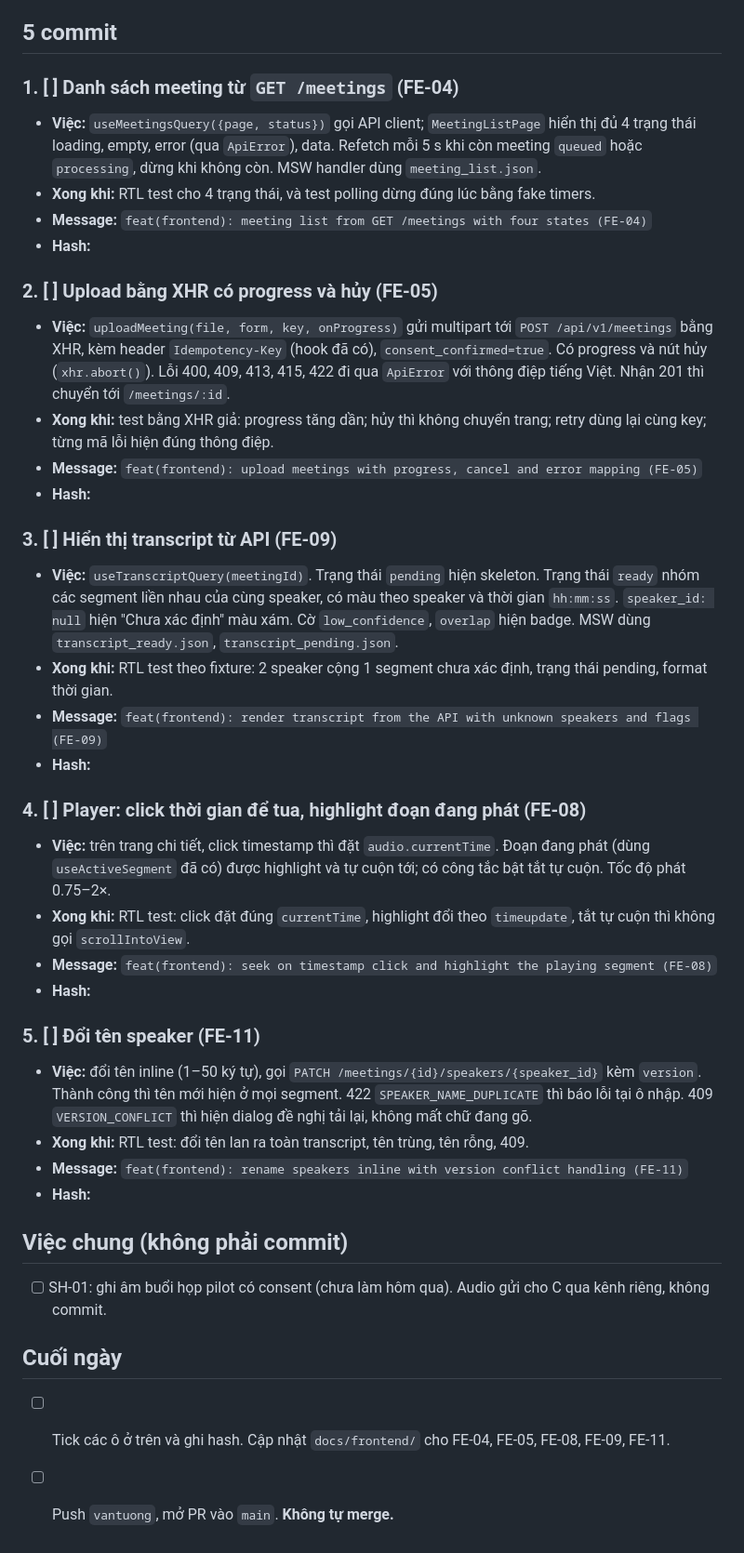
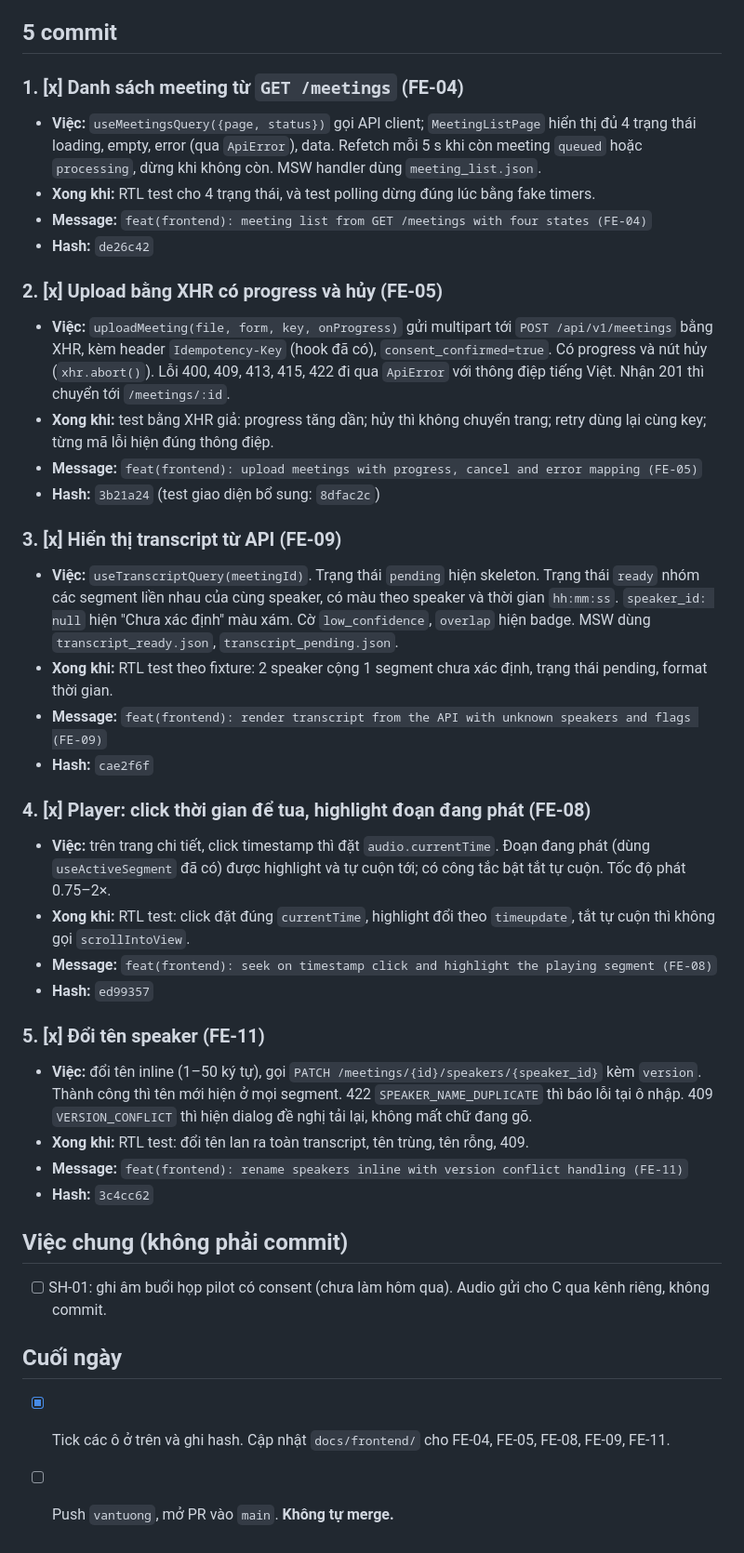
Before and after one commit to TAINGUYENVAN0507/SE2026_Codex, a Markdown page: tasks/2026-10-22/member-a.md, the part around the change. Shown at 93% size. Rendered like a GitHub page.

Commit message:
docs(frontend): record completed daily tasks (FE-04, FE-05, FE-08, FE-09, FE-11)
Đánh dấu năm phần frontend đã làm và ghi hash từng commit. SH-01 giữ chưa hoàn thành vì nhóm sẽ thực hiện. Test frontend đã đạt 88/88 trước khi cập nhật checklist.

```diff
--- a/tasks/2026-10-22/member-a.md
+++ b/tasks/2026-10-22/member-a.md
@@ -24,40 +24,40 @@ git merge origin/main
 
 ## 5 commit
 
-### 1. [ ] Danh sách meeting từ `GET /meetings` (FE-04)
+### 1. [x] Danh sách meeting từ `GET /meetings` (FE-04)
 
 - **Việc:** `useMeetingsQuery({page, status})` gọi API client; `MeetingListPage` hiển thị đủ 4 trạng thái loading, empty, error (qua `ApiError`), data. Refetch mỗi 5 s khi còn meeting `queued` hoặc `processing`, dừng khi không còn. MSW handler dùng `meeting_list.json`.
 - **Xong khi:** RTL test cho 4 trạng thái, và test polling dừng đúng lúc bằng fake timers.
 - **Message:** `feat(frontend): meeting list from GET /meetings with four states (FE-04)`
-- **Hash:**
+- **Hash:** `de26c42`
 
-### 2. [ ] Upload bằng XHR có progress và hủy (FE-05)
+### 2. [x] Upload bằng XHR có progress và hủy (FE-05)
 
 - **Việc:** `uploadMeeting(file, form, key, onProgress)` gửi multipart tới `POST /api/v1/meetings` bằng XHR, kèm header `Idempotency-Key` (hook đã có), `consent_confirmed=true`. Có progress và nút hủy (`xhr.abort()`). Lỗi 400, 409, 413, 415, 422 đi qua `ApiError` với thông điệp tiếng Việt. Nhận 201 thì chuyển tới `/meetings/:id`.
 - **Xong khi:** test bằng XHR giả: progress tăng dần; hủy thì không chuyển trang; retry dùng lại cùng key; từng mã lỗi hiện đúng thông điệp.
 - **Message:** `feat(frontend): upload meetings with progress, cancel and error mapping (FE-05)`
-- **Hash:**
+- **Hash:** `3b21a24` (test giao diện bổ sung: `8dfac2c`)
 
-### 3. [ ] Hiển thị transcript từ API (FE-09)
+### 3. [x] Hiển thị transcript từ API (FE-09)
 
 - **Việc:** `useTranscriptQuery(meetingId)`. Trạng thái `pending` hiện skeleton. Trạng thái `ready` nhóm các segment liền nhau của cùng speaker, có màu theo speaker và thời gian `hh:mm:ss`. `speaker_id: null` hiện "Chưa xác định" màu xám. Cờ `low_confidence`, `overlap` hiện badge. MSW dùng `transcript_ready.json`, `transcript_pending.json`.
 - **Xong khi:** RTL test theo fixture: 2 speaker cộng 1 segment chưa xác định, trạng thái pending, format thời gian.
 - **Message:** `feat(frontend): render transcript from the API with unknown speakers and flags (FE-09)`
-- **Hash:**
+- **Hash:** `cae2f6f`
 
-### 4. [ ] Player: click thời gian để tua, highlight đoạn đang phát (FE-08)
+### 4. [x] Player: click thời gian để tua, highlight đoạn đang phát (FE-08)
 
 - **Việc:** trên trang chi tiết, click timestamp thì đặt `audio.currentTime`. Đoạn đang phát (dùng `useActiveSegment` đã có) được highlight và tự cuộn tới; có công tắc bật tắt tự cuộn. Tốc độ phát 0.75–2×.
 - **Xong khi:** RTL test: click đặt đúng `currentTime`, highlight đổi theo `timeupdate`, tắt tự cuộn thì không gọi `scrollIntoView`.
 - **Message:** `feat(frontend): seek on timestamp click and highlight the playing segment (FE-08)`
-- **Hash:**
+- **Hash:** `ed99357`
 
-### 5. [ ] Đổi tên speaker (FE-11)
+### 5. [x] Đổi tên speaker (FE-11)
 
 - **Việc:** đổi tên inline (1–50 ký tự), gọi `PATCH /meetings/{id}/speakers/{speaker_id}` kèm `version`. Thành công thì tên mới hiện ở mọi segment. 422 `SPEAKER_NAME_DUPLICATE` thì báo lỗi tại ô nhập. 409 `VERSION_CONFLICT` thì hiện dialog đề nghị tải lại, không mất chữ đang gõ.
 - **Xong khi:** RTL test: đổi tên lan ra toàn transcript, tên trùng, tên rỗng, 409.
 - **Message:** `feat(frontend): rename speakers inline with version conflict handling (FE-11)`
-- **Hash:**
+- **Hash:** `3c4cc62`
 
 ## Việc chung (không phải commit)
 
@@ -65,5 +65,5 @@ git merge origin/main
 
 ## Cuối ngày
 
-- [ ] Tick các ô ở trên và ghi hash. Cập nhật `docs/frontend/` cho FE-04, FE-05, FE-08, FE-09, FE-11.
+- [x] Tick các ô ở trên và ghi hash. Cập nhật `docs/frontend/` cho FE-04, FE-05, FE-08, FE-09, FE-11.
 - [ ] Push `vantuong`, mở PR vào `main`. **Không tự merge.**
```
